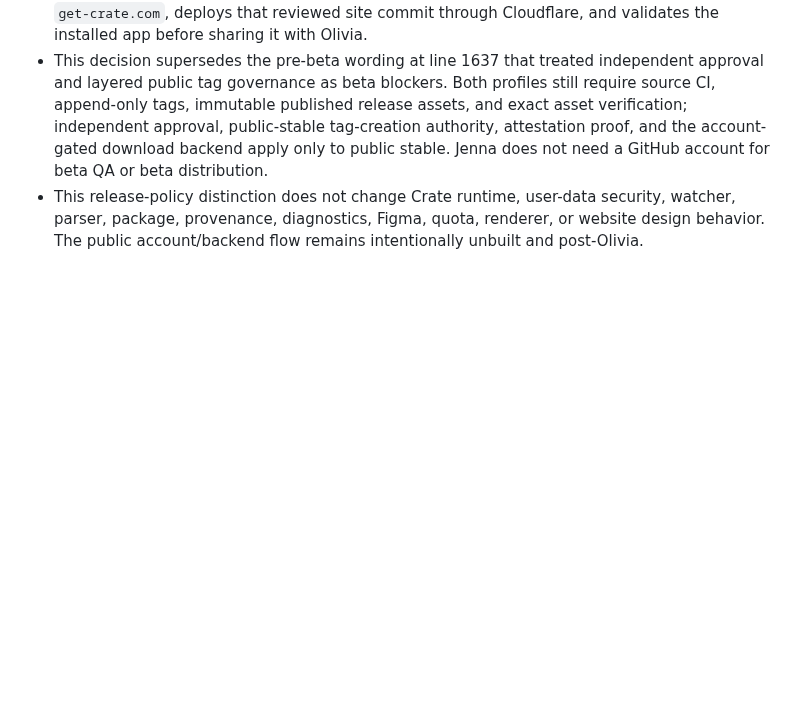
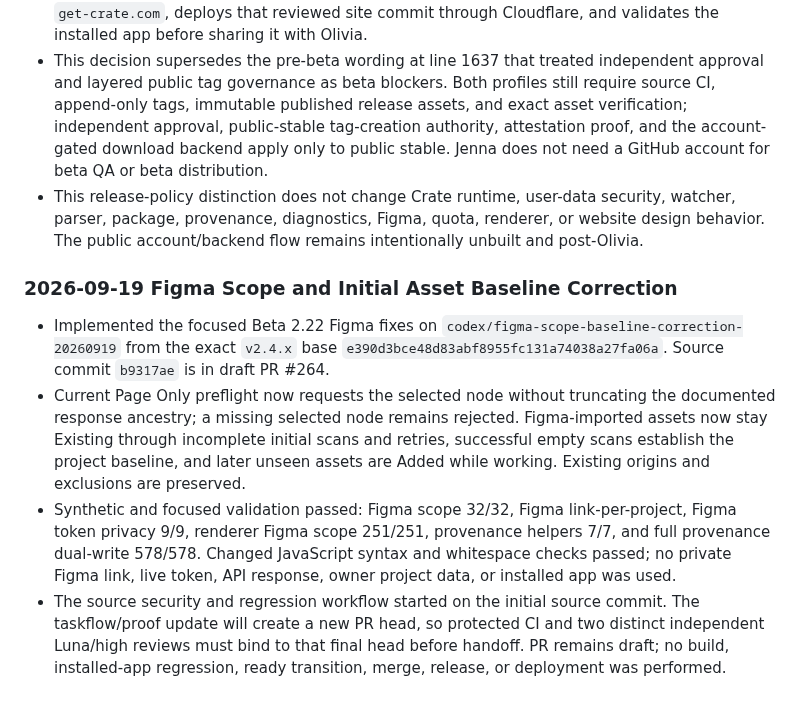
Before and after one commit to bfeintuch123/crate-app, a Markdown page: .codex/state/daily-crate-ledger.md, the part around the change. Drawn GitHub-style; blank space fills up the shorter version.

Commit message:
Record Figma correction review state

```diff
--- a/.codex/state/daily-crate-ledger.md
+++ b/.codex/state/daily-crate-ledger.md
@@ -1714,3 +1714,10 @@ Secondary:
 - Bryant confirmed that beta testers continue using the established direct-download flow: Crate publishes a signed and notarized GitHub prerelease, updates the beta download button on `get-crate.com`, deploys that reviewed site commit through Cloudflare, and validates the installed app before sharing it with Olivia.
 - This decision supersedes the pre-beta wording at line 1637 that treated independent approval and layered public tag governance as beta blockers. Both profiles still require source CI, append-only tags, immutable published release assets, and exact asset verification; independent approval, public-stable tag-creation authority, attestation proof, and the account-gated download backend apply only to public stable. Jenna does not need a GitHub account for beta QA or beta distribution.
 - This release-policy distinction does not change Crate runtime, user-data security, watcher, parser, package, provenance, diagnostics, Figma, quota, renderer, or website design behavior. The public account/backend flow remains intentionally unbuilt and post-Olivia.
+
+### 2026-09-19 Figma Scope and Initial Asset Baseline Correction
+
+- Implemented the focused Beta 2.22 Figma fixes on `codex/figma-scope-baseline-correction-20260919` from the exact `v2.4.x` base `e390d3bce48d83abf8955fc131a74038a27fa06a`. Source commit `b9317ae` is in draft PR #264.
+- Current Page Only preflight now requests the selected node without truncating the documented response ancestry; a missing selected node remains rejected. Figma-imported assets now stay Existing through incomplete initial scans and retries, successful empty scans establish the project baseline, and later unseen assets are Added while working. Existing origins and exclusions are preserved.
+- Synthetic and focused validation passed: Figma scope 32/32, Figma link-per-project, Figma token privacy 9/9, renderer Figma scope 251/251, provenance helpers 7/7, and full provenance dual-write 578/578. Changed JavaScript syntax and whitespace checks passed; no private Figma link, live token, API response, owner project data, or installed app was used.
+- The source security and regression workflow started on the initial source commit. The taskflow/proof update will create a new PR head, so protected CI and two distinct independent Luna/high reviews must bind to that final head before handoff. PR remains draft; no build, installed-app regression, ready transition, merge, release, or deployment was performed.
```
Also changed, not shown: .codex/taskflows/2026-09-19-figma-scope-baseline-correction.md (+9 -6 lines).
